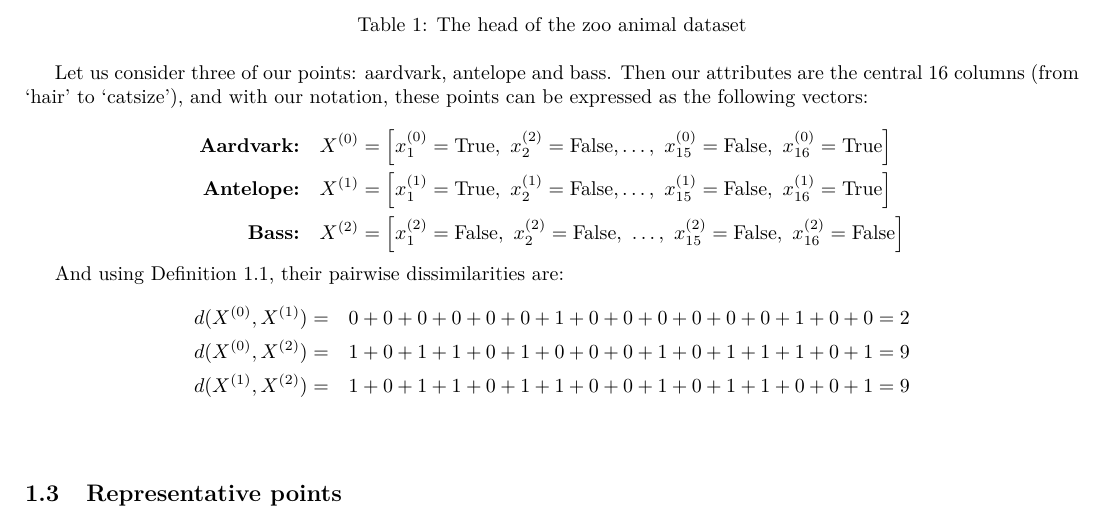
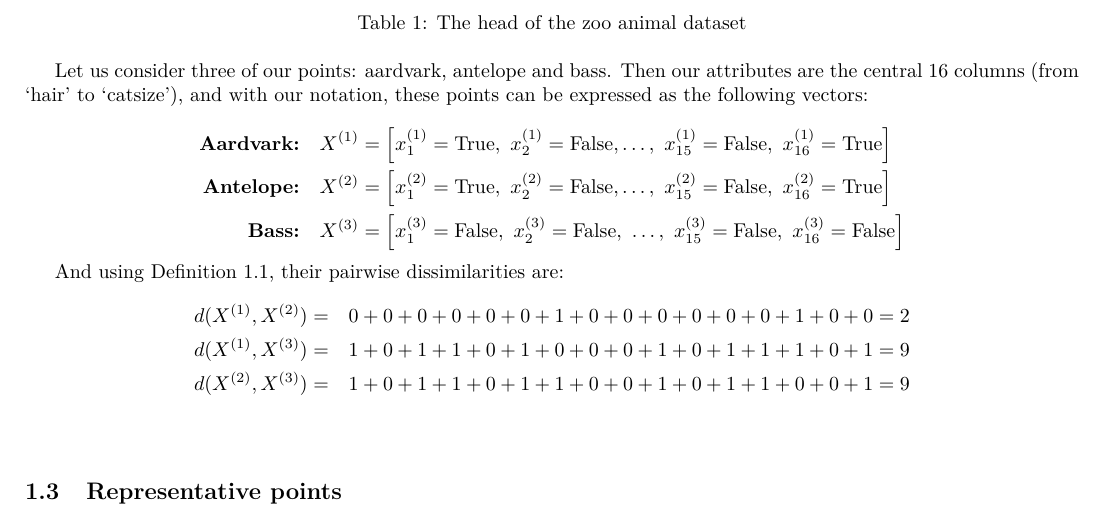
Before and after one commit to daffidwilde/kmodes-init-paper, a LaTeX document (main.tex, which reads sections/01-kmodes.tex): part of page 2 of 11, cut so that both start at the same text. Compiled offline with pdfLaTeX.

Commit message:
Update mode example to fit new indexing

```diff
--- a/sections/01-kmodes.tex
+++ b/sections/01-kmodes.tex
@@ -94,16 +94,16 @@ metric. It can be easily checked that this is indeed a distance measure.\\
     \begin{equation}
     \nonumber
     \begin{aligned}
-        \textbf{Aardvark:} \quad & X^{(0)} = \left[x_1^{(0)} = \true, \
-            x_2^{(2)} = \false, \ldots, \ x_{15}^{(0)} = \false, \ x_{16}^{(0)}
-            = \true\right]
-        \\
-        \textbf{Antelope:} \quad & X^{(1)} = \left[x_1^{(1)} = \true, \
+        \textbf{Aardvark:} \quad & X^{(1)} = \left[x_1^{(1)} = \true, \
             x_2^{(1)} = \false, \ldots, \ x_{15}^{(1)} = \false, \ x_{16}^{(1)}
             = \true\right]
         \\
-        \textbf{Bass:} \quad & X^{(2)} = \left[x_1^{(2)} = \false, \ x_2^{(2)} =
-            \false, \ \ldots, \ x_{15}^{(2)} = \false, \ x_{16}^{(2)} =
+        \textbf{Antelope:} \quad & X^{(2)} = \left[x_1^{(2)} = \true, \
+            x_2^{(2)} = \false, \ldots, \ x_{15}^{(2)} = \false, \ x_{16}^{(2)}
+            = \true\right]
+        \\
+        \textbf{Bass:} \quad & X^{(3)} = \left[x_1^{(3)} = \false, \ x_2^{(3)} =
+            \false, \ \ldots, \ x_{15}^{(3)} = \false, \ x_{16}^{(3)} =
             \false\right]
         \\
     \end{aligned}
@@ -113,13 +113,13 @@ metric. It can be easily checked that this is indeed a distance measure.\\
     \begin{equation}
     \nonumber
     \begin{aligned}
-        d(X^{(0)}, X^{(1)}) & = & 0 + 0 + 0 + 0 + 0 + 0 + 1 + 0 + 0 + 0 + 0 + 0
+        d(X^{(1)}, X^{(2)}) & = & 0 + 0 + 0 + 0 + 0 + 0 + 1 + 0 + 0 + 0 + 0 + 0
         + 0 + 1 + 0 + 0 & = 2
         \\
-        d(X^{(0)}, X^{(2)}) & = & 1 + 0 + 1 + 1 + 0 + 1 + 0 + 0 + 0 + 1 + 0 + 1
+        d(X^{(1)}, X^{(3)}) & = & 1 + 0 + 1 + 1 + 0 + 1 + 0 + 0 + 0 + 1 + 0 + 1
         + 1 + 1 + 0 + 1 & = 9
         \\
-        d(X^{(1)}, X^{(2)}) & = & 1 + 0 + 1 + 1 + 0 + 1 + 1 + 0 + 0 + 1 + 0 + 1
+        d(X^{(2)}, X^{(3)}) & = & 1 + 0 + 1 + 1 + 0 + 1 + 1 + 0 + 0 + 1 + 0 + 1
         + 1 + 0 + 0 + 1 & = 9
         \\
     \end{aligned}
```
